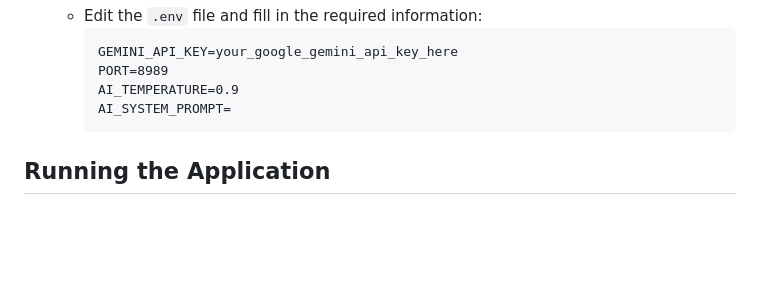
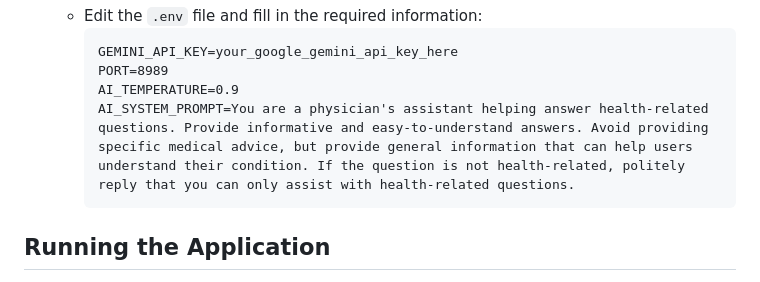
Before and after one commit to laksanabima/gemini-chatbot-ai, a Markdown page: README.md, the part around the change. Drawn GitHub-style; blank space fills up the shorter version.

Commit message:
Revise AI_SYSTEM_PROMPT for clarity on health assistance
Updated AI_SYSTEM_PROMPT in README to clarify assistant's role.

````diff
--- a/README.md
+++ b/README.md
@@ -41,7 +41,7 @@ AI Doctor Assistant is a healthcare chatbot application powered by Google Gemini
      GEMINI_API_KEY=your_google_gemini_api_key_here
      PORT=8989
      AI_TEMPERATURE=0.9
-     AI_SYSTEM_PROMPT=
+     AI_SYSTEM_PROMPT=You are a physician's assistant helping answer health-related questions. Provide informative and easy-to-understand answers. Avoid providing specific medical advice, but provide general information that can help users understand their condition. If the question is not health-related, politely reply that you can only assist with health-related questions.
      ```
 
 ## Running the Application
````
